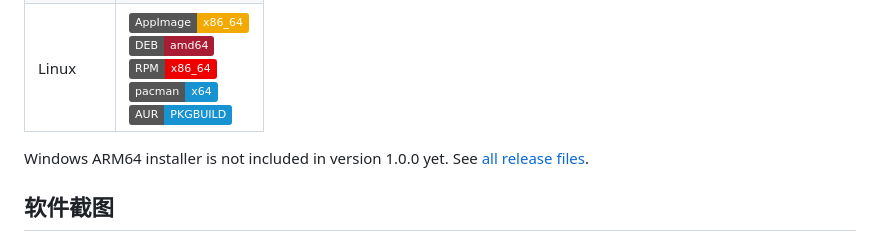
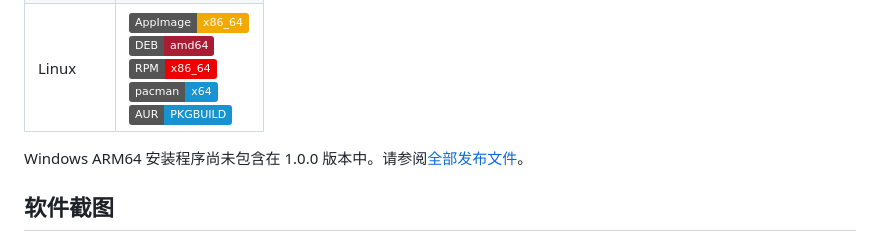
Before and after one commit to Dronsys/Localis, a Markdown page: README_CH.md, the part around the change. GitHub-like rendering; badges without logos.

Commit message:
Translate-download-note-in-Chinese

```diff
--- a/README_CH.md
+++ b/README_CH.md
@@ -12,7 +12,7 @@
 | macOS | [![Apple Silicon](https://img.shields.io/badge/DMG-Apple%20Silicon-000000?logo=apple)](https://github.com/FoxSoul-dev/Localis/releases/download/v1.0.0/MacOS-Silicon-Localis-1.0.0-arm64.dmg)<br>[![Intel x64](https://img.shields.io/badge/DMG-Intel%20x64-000000?logo=apple)](https://github.com/FoxSoul-dev/Localis/releases/download/v1.0.0/MacOS-intel-Localis-1.0.0.dmg) |
 | Linux | [![AppImage x86_64](https://img.shields.io/badge/AppImage-x86__64-F2A900?logo=linux)](https://github.com/FoxSoul-dev/Localis/releases/download/v1.0.0/Linux-x86_64-Localis-1.0.0.AppImage)<br>[![DEB amd64](https://img.shields.io/badge/DEB-amd64-A81D33?logo=debian)](https://github.com/FoxSoul-dev/Localis/releases/download/v1.0.0/Linux-amd64-Localis-1.0.0.deb)<br>[![RPM x86_64](https://img.shields.io/badge/RPM-x86__64-EE0000?logo=redhat)](https://github.com/FoxSoul-dev/Localis/releases/download/v1.0.0/Linux-x86_64-Localis-1.0.0.rpm)<br>[![pacman x64](https://img.shields.io/badge/pacman-x64-1793D1?logo=archlinux)](https://github.com/FoxSoul-dev/Localis/releases/download/v1.0.0/Linux-x64-Localis-1.0.0.pacman)<br>[![AUR recipe](https://img.shields.io/badge/AUR-PKGBUILD-1793D1?logo=archlinux)](packaging/aur/PKGBUILD) |
 
-Windows ARM64 installer is not included in version 1.0.0 yet. See [all release files](https://github.com/FoxSoul-dev/Localis/releases/tag/v1.0.0).
+Windows ARM64 安装程序尚未包含在 1.0.0 版本中。请参阅[全部发布文件](https://github.com/FoxSoul-dev/Localis/releases/tag/v1.0.0)。
 
 ## 软件截图
 
```
